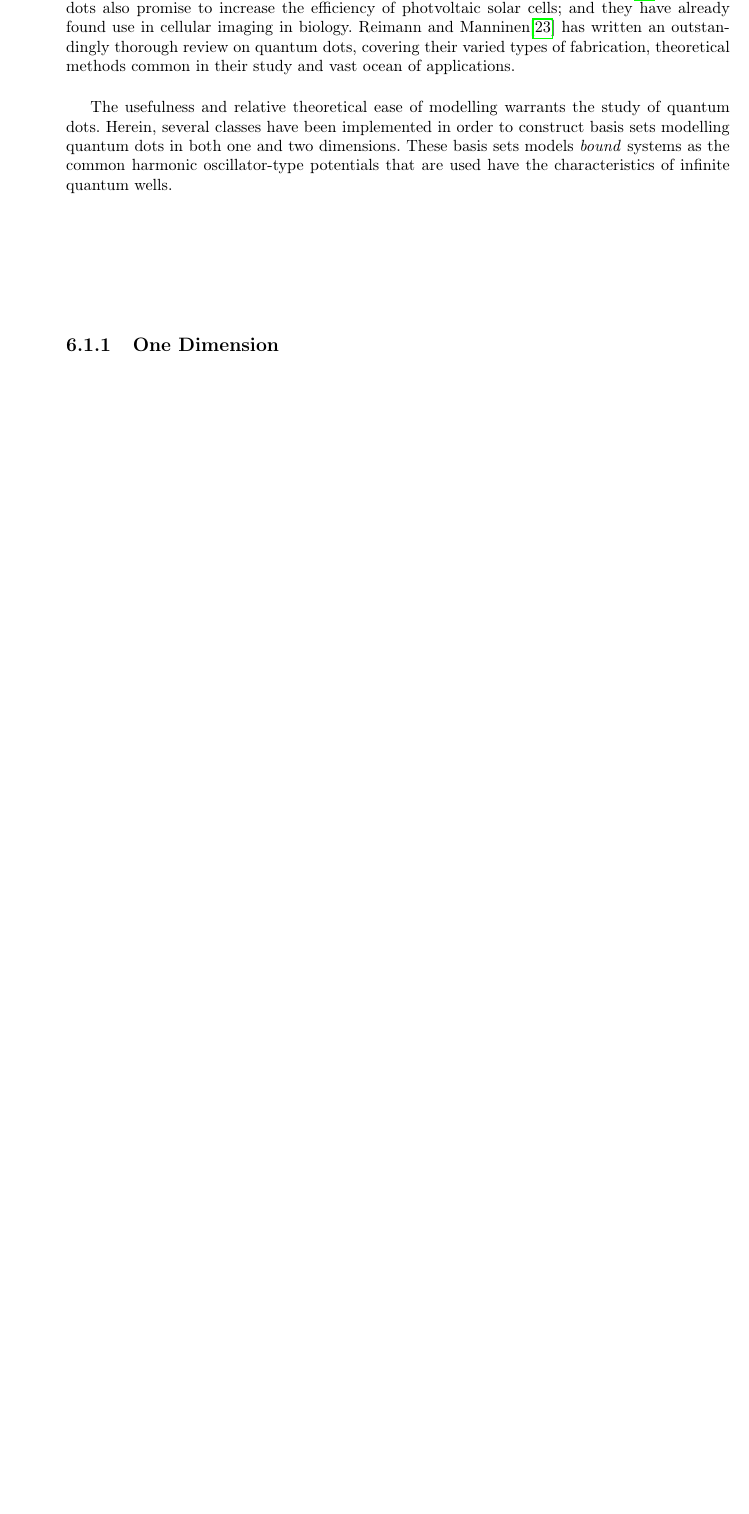
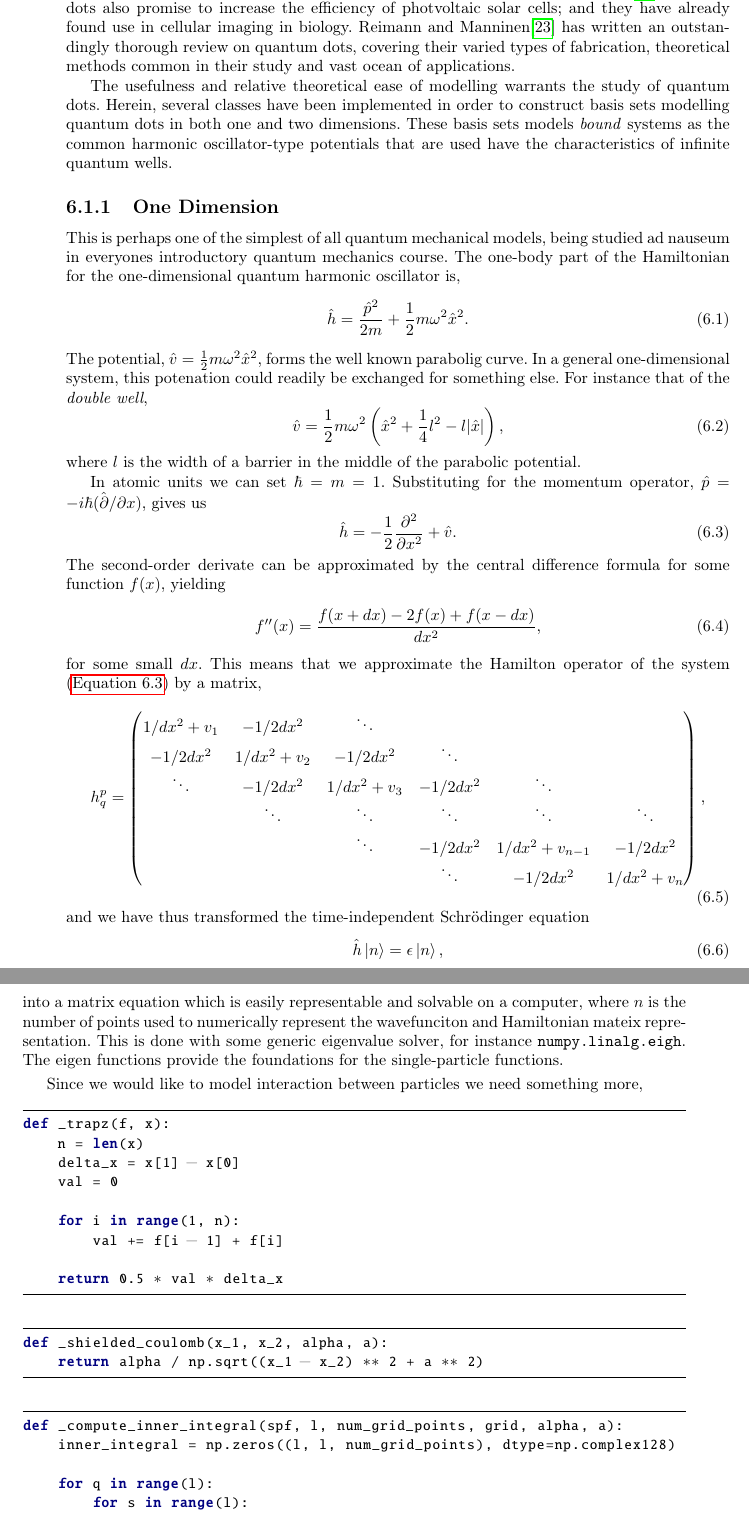
Before and after one commit to gregwinther/taifun, a LaTeX thesis (main.tex, which reads implementation/quantum_systems.tex, packages.sty): part of page 50 of 64 before the commit and two parts of pages 50 and 51 of 64 after it, the two joined at a grey line, cut so that both start at the same text, the shorter picture padded with empty space. Compiled offline with pdfLaTeX.

Commit message:
Add more on 1D quantum dot implementation.

```diff
--- a/implementation/quantum_systems.tex
+++ b/implementation/quantum_systems.tex
@@ -62,3 +62,82 @@ infinite quantum wells.
 
 \subsection{One Dimension}
 
+This is perhaps one of the simplest of all quantum mechanical
+models, being studied ad nauseum in everyones introductory quantum
+mechanics course. The one-body part of the Hamiltonian for the one-dimensional quantum
+harmonic oscillator is,
+\begin{equation}
+    \label{eq:1d_ho_hamiltonian}
+    \hat{h} = \frac{\hat{p}^2}{2m} + \frac{1}{2}m \omega^2\hat{x}^2.
+\end{equation}
+The potential, $\hat{v} = \frac{1}{2}m \omega^2\hat{x}^2$, forms the well known
+parabolig curve. In a general one-dimensional system, this potenation could
+readily be exchanged for something else. For instance that of the
+\emph{double well},
+\begin{equation}
+    \hat{v} = \frac{1}{2} m \omega^2
+        \left(\hat{x}^2 + \frac{1}{4}l^2 - l |\hat{x}|\right),
+\end{equation}
+where $l$ is the width of a barrier in the middle of the parabolic
+potential.
+
+In atomic units we can set $\hbar = m = 1$. Substituting for the
+momentum operator, $\hat{p} = \hat{-i\hbar (\partial / \partial x)}$, gives us
+\begin{equation}
+    \label{eq:1d_hamiltonian}
+    \hat{h} = - \frac{1}{2} \frac{\partial^2}{\partial x^2} + \hat{v}.
+\end{equation}
+The second-order derivate can be approximated by the central difference
+formula for some function $f(x)$, yielding
+\begin{equation}
+    f''(x) = \frac{f(x + dx) - 2f(x) +f(x - dx)}{dx^2},
+\end{equation}
+for some small $dx$. This means that we approximate the Hamilton
+operator of the system (\autoref{eq:1d_hamiltonian}) by a matrix,
+\begin{equation}
+    h^p_q =  \begin{pmatrix}
+    1/dx^2 + v_1 & -1/2dx^2 & \ddots & & & \\
+    -1/2dx^2 & 1/dx^2 + v_2 & -1/2dx^2 & \ddots & & \\
+    \ddots & -1/2dx^2 & 1/dx^2 + v_3 & -1/2dx^2 & \ddots & \\
+    & \ddots & \ddots & \ddots & \ddots & \ddots \\
+    & & \ddots & -1/2dx^2 & 1/dx^2 + v_{n-1} & -1/2dx^2 \\
+    & & & \ddots & -1/2dx^2 & 1/dx^2 + v_n
+    \end{pmatrix},
+\end{equation}
+and we have thus transformed the time-independent Schrödinger equation
+\begin{equation}
+    \hat{h} \ket{n} = \epsilon \ket{n},
+\end{equation}
+into a matrix equation which is easily representable and solvable on a computer, where $n$ is
+the number of points used to numerically represent the wavefunciton
+and Hamiltonian mateix representation. This is done with some generic
+eigenvalue solver, for instance \lstinline{numpy.linalg.eigh}.
+The eigen functions provide the foundations for the single-particle functions.
+
+Since we would like to model interaction between particles we need something more,
+
+\begin{python}
+def _trapz(f, x):
+    n = len(x)
+    delta_x = x[1] - x[0]
+    val = 0
+
+    for i in range(1, n):
+        val += f[i - 1] + f[i]
+
+    return 0.5 * val * delta_x
+
+\end{python}
+
+\begin{python}
+def _shielded_coulomb(x_1, x_2, alpha, a):
+    return alpha / np.sqrt((x_1 - x_2) ** 2 + a ** 2)
+\end{python}
+
+\begin{python}
+def _compute_inner_integral(spf, l, num_grid_points, grid, alpha, a):
+    inner_integral = np.zeros((l, l, num_grid_points), dtype=np.complex128)
+
+    for q in range(l):
+        for s in range(l):
+            for i in range(num_grid_points):
--- a/packages.sty
+++ b/packages.sty
@@ -37,8 +37,8 @@
 
 % Make Python look nice
 % Default fixed font does not support bold face
-\DeclareFixedFont{\ttb}{T1}{txtt}{bx}{n}{10} % for bold
-\DeclareFixedFont{\ttm}{T1}{txtt}{m}{n}{10}  % for normal
+\DeclareFixedFont{\ttb}{T1}{txtt}{bx}{n}{9} % for bold
+\DeclareFixedFont{\ttm}{T1}{txtt}{m}{n}{9}  % for normal
 
 % Custom colors
 \usepackage{color}
```
Also changed, not shown: main.pdf, implementation/quantum_systems.tex (25 more changed lines).
